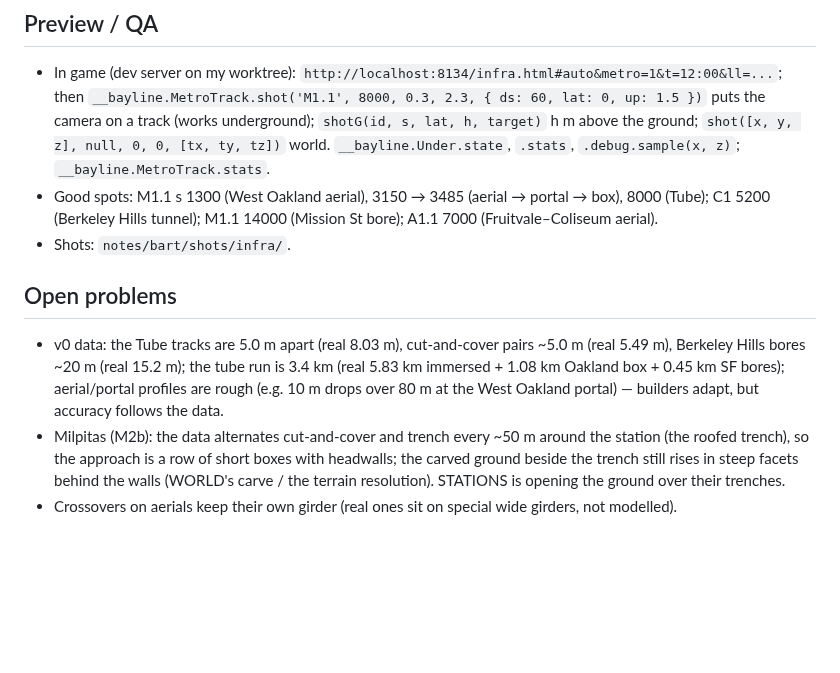
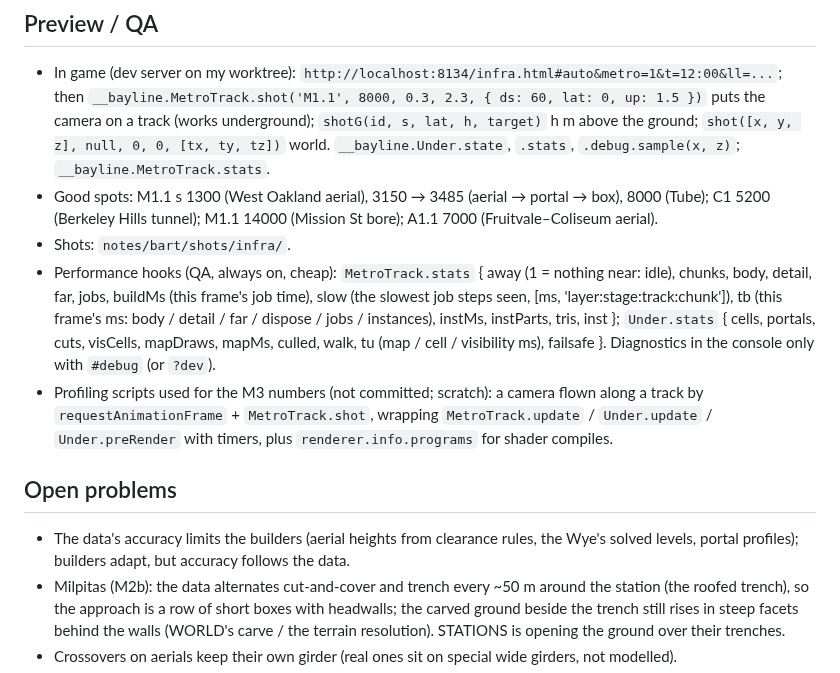
Before and after one commit to scottylabs-labrador/bayline, a Markdown page: notes/bart/infra.md, the part around the change. Drawn GitHub-style; blank space fills up the shorter version.

Commit message:
infra: status: performance hooks and QA notes
Co-Authored-By: Claude Opus 5.5 (1M context) <noreply@anthropic.com>
Claude-Session: https://claude.ai/code/session_01R1nKudeV9L3TUCtxsMCPg9

```diff
--- a/notes/bart/infra.md
+++ b/notes/bart/infra.md
@@ -361,13 +361,19 @@ catenary, Concord at grade with the ROW fence, MacArthur median (5:30 PM), EMBR/
 - Good spots: M1.1 s 1300 (West Oakland aerial), 3150 → 3485 (aerial → portal → box), 8000 (Tube); C1 5200 (Berkeley
   Hills tunnel); M1.1 14000 (Mission St bore); A1.1 7000 (Fruitvale–Coliseum aerial).
 - Shots: `notes/bart/shots/infra/`.
+- Performance hooks (QA, always on, cheap): `MetroTrack.stats` { away (1 = nothing near: idle), chunks, body, detail,
+  far, jobs, buildMs (this frame's job time), slow (the slowest job steps seen, [ms, 'layer:stage:track:chunk']),
+  tb (this frame's ms: body / detail / far / dispose / jobs / instances), instMs, instParts, tris, inst };
+  `Under.stats` { cells, portals, cuts, visCells, mapDraws, mapMs, culled, walk, tu (map / cell / visibility ms),
+  failsafe }. Diagnostics in the console only with `#debug` (or `?dev`).
+- Profiling scripts used for the M3 numbers (not committed; scratch): a camera flown along a track by
+  `requestAnimationFrame` + `MetroTrack.shot`, wrapping `MetroTrack.update` / `Under.update` / `Under.preRender` with
+  timers, plus `renderer.info.programs` for shader compiles.
 
 ## Open problems
 
-- v0 data: the Tube tracks are 5.0 m apart (real 8.03 m), cut-and-cover pairs ~5.0 m (real 5.49 m), Berkeley Hills
-  bores ~20 m (real 15.2 m); the tube run is 3.4 km (real 5.83 km immersed + 1.08 km Oakland box + 0.45 km SF bores);
-  aerial/portal profiles are rough (e.g. 10 m drops over 80 m at the West Oakland portal) — builders adapt, but
-  accuracy follows the data.
+- The data's accuracy limits the builders (aerial heights from clearance rules, the Wye's solved levels, portal
+  profiles); builders adapt, but accuracy follows the data.
 - Milpitas (M2b): the data alternates cut-and-cover and trench every ~50 m around the station (the roofed trench), so
   the approach is a row of short boxes with headwalls; the carved ground beside the trench still rises in steep facets
   behind the walls (WORLD's carve / the terrain resolution). STATIONS is opening the ground over their trenches.
```
